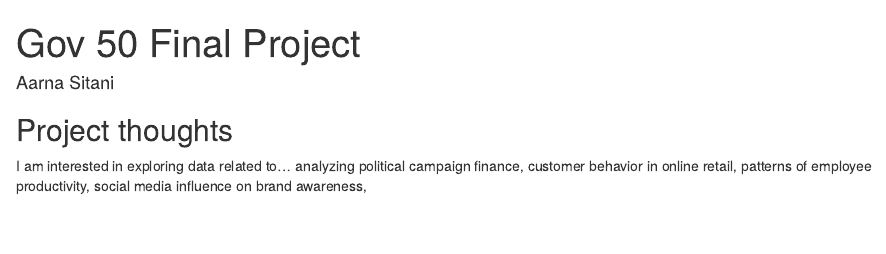
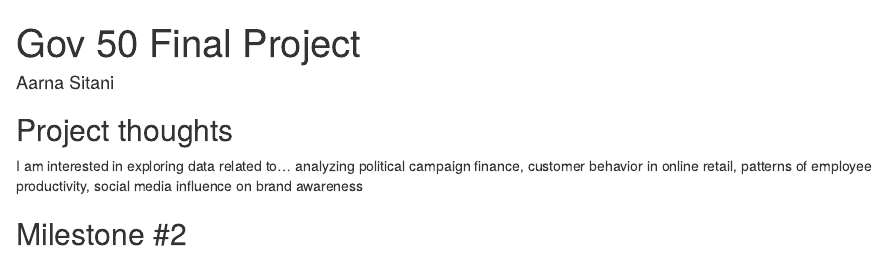
Before and after one commit to aarna-sitani/gov50-final-projec, an R Markdown document (index.Rmd): the page in a window 1100 px wide, from its top. Rendered offline with R 4.5, knitr and Pandoc, with nearby package versions; drawn as R Markdown's standard HTML page in place of the format the file asks for.

Commit message:
Commiting Milestone #2

```diff
--- a/index.Rmd
+++ b/index.Rmd
@@ -12,4 +12,7 @@ output:
 ## Project thoughts
 
 I am interested in exploring data related to...
-analyzing political campaign finance, customer behavior in online retail, patterns of employee productivity, social media influence on brand awareness,
+analyzing political campaign finance, customer behavior in online retail, patterns of employee productivity, social media influence on brand awareness
+
+
+## Milestone #2
```
